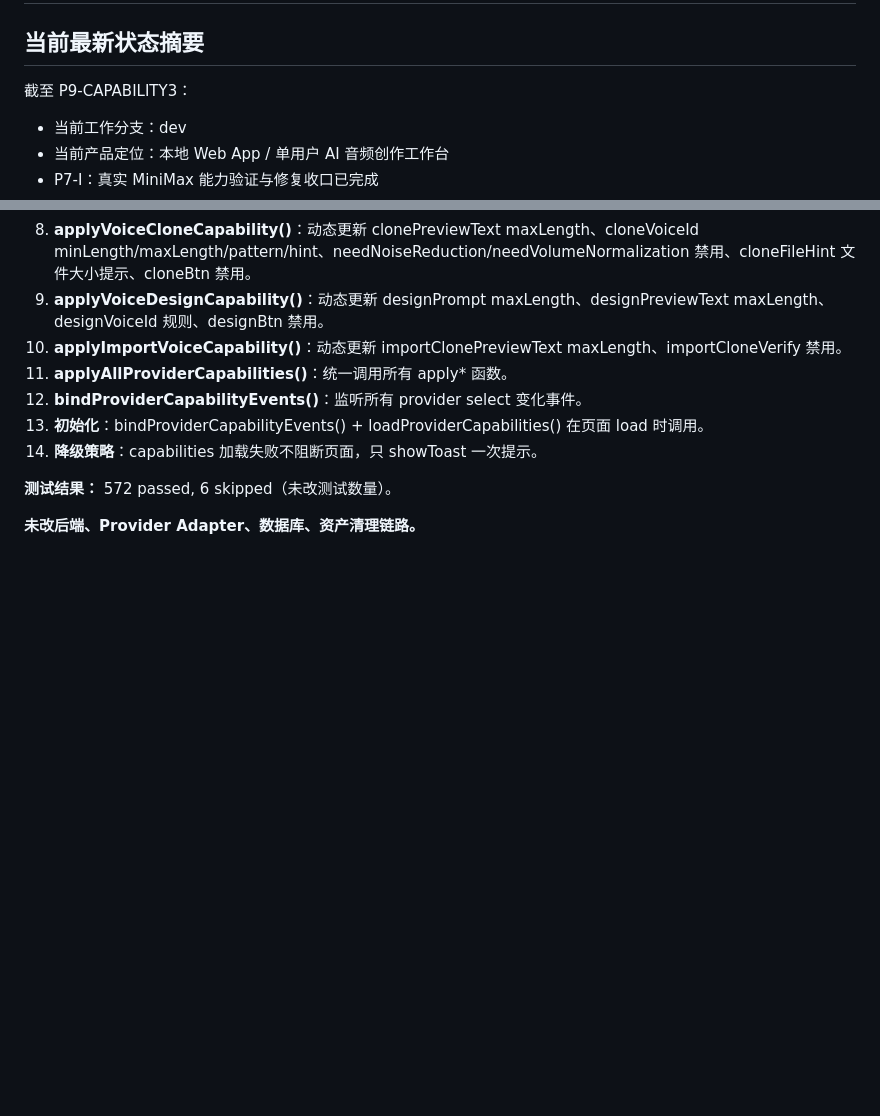
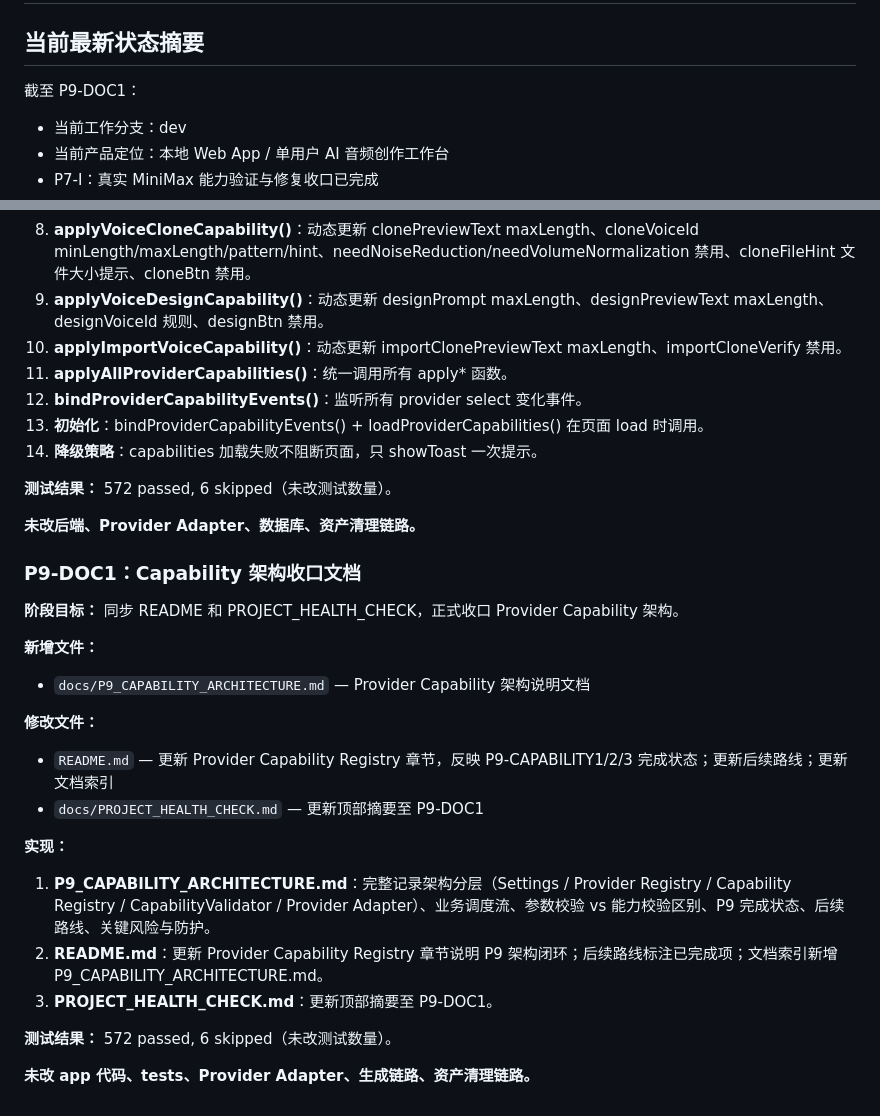
Before and after one commit to HLPJay/voice-lab, a Markdown page: docs/PROJECT_HEALTH_CHECK.md, 2 parts joined by grey strips. GitHub-like rendering; blank space fills up the shorter version.

```diff
--- a/docs/PROJECT_HEALTH_CHECK.md
+++ b/docs/PROJECT_HEALTH_CHECK.md
@@ -2,7 +2,7 @@
 
 ## 当前最新状态摘要
 
-截至 P9-CAPABILITY3：
+截至 P9-DOC1：
 
 * 当前工作分支：dev
 * 当前产品定位：本地 Web App / 单用户 AI 音频创作工作台
@@ -3410,3 +3410,26 @@ P8-FIX3 已完成。经审查，tab-longtext 和 tab-script 内容本来完整
 **测试结果：** 572 passed, 6 skipped（未改测试数量）。
 
 **未改后端、Provider Adapter、数据库、资产清理链路。**
+
+### P9-DOC1：Capability 架构收口文档
+
+**阶段目标：** 同步 README 和 PROJECT_HEALTH_CHECK，正式收口 Provider Capability 架构。
+
+**新增文件：**
+
+- `docs/P9_CAPABILITY_ARCHITECTURE.md` — Provider Capability 架构说明文档
+
+**修改文件：**
+
+- `README.md` — 更新 Provider Capability Registry 章节，反映 P9-CAPABILITY1/2/3 完成状态；更新后续路线；更新文档索引
+- `docs/PROJECT_HEALTH_CHECK.md` — 更新顶部摘要至 P9-DOC1
+
+**实现：**
+
+1. **P9_CAPABILITY_ARCHITECTURE.md**：完整记录架构分层（Settings / Provider Registry / Capability Registry / CapabilityValidator / Provider Adapter）、业务调度流、参数校验 vs 能力校验区别、P9 完成状态、后续路线、关键风险与防护。
+2. **README.md**：更新 Provider Capability Registry 章节说明 P9 架构闭环；后续路线标注已完成项；文档索引新增 P9_CAPABILITY_ARCHITECTURE.md。
+3. **PROJECT_HEALTH_CHECK.md**：更新顶部摘要至 P9-DOC1。
+
+**测试结果：** 572 passed, 6 skipped（未改测试数量）。
+
+**未改 app 代码、tests、Provider Adapter、生成链路、资产清理链路。**
```
Also changed, not shown: README.md (+24 -10 lines), docs/P9_CAPABILITY_ARCHITECTURE.md (added, +207 -0 lines).
